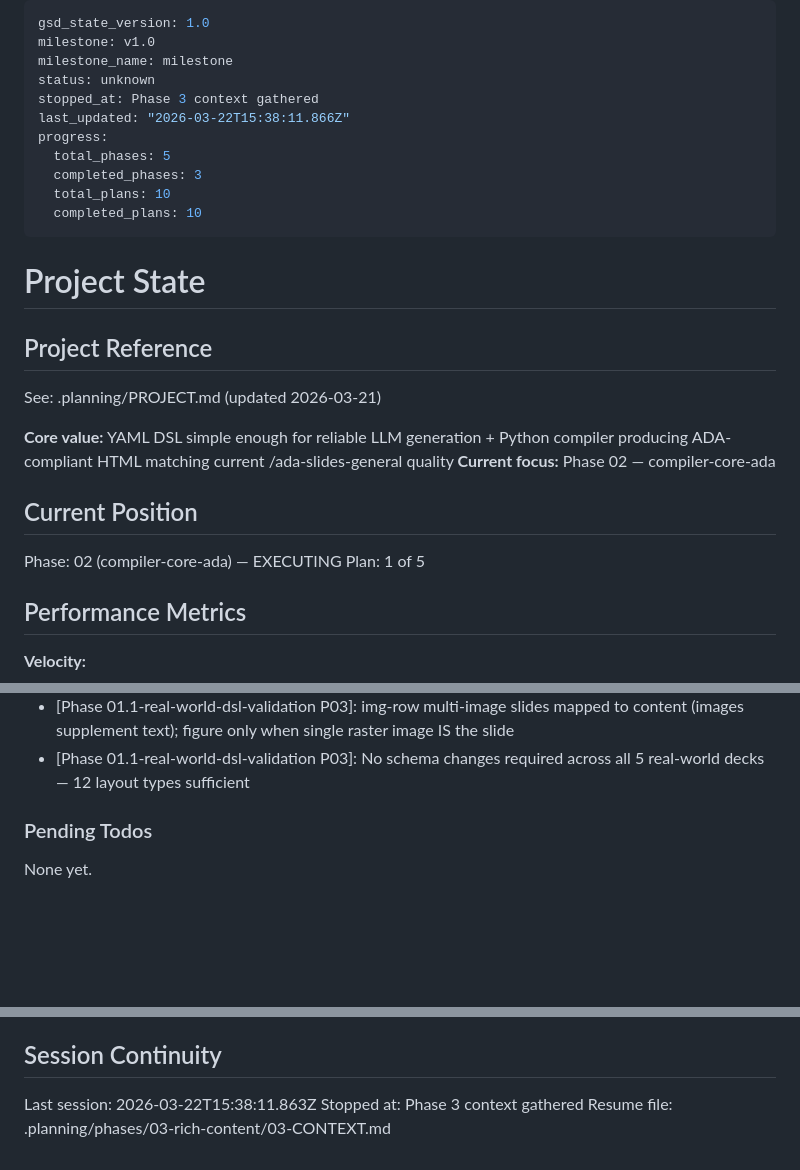
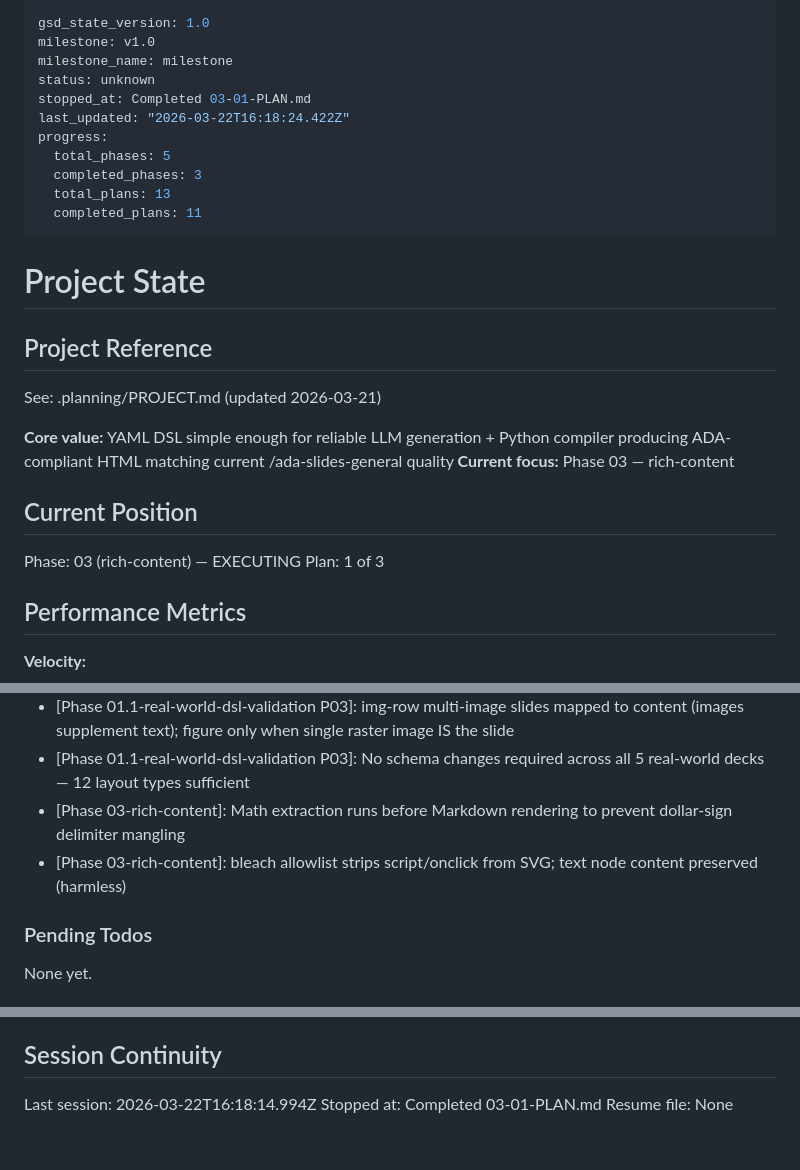
Before and after one commit to erlebach/skill-md_to_yaml, a Markdown page: .planning/STATE.md, 3 parts joined by grey strips. Rendered like a GitHub page; blank space fills up the shorter version.

Commit message:
docs(03-01): complete rich content renderers plan
- Add 03-01-SUMMARY.md with task details and deviations
- Update STATE.md: progress 85%, decisions, session record
- Update ROADMAP.md: Phase 3 plan progress (1/3 complete)

```diff
--- a/.planning/STATE.md
+++ b/.planning/STATE.md
@@ -3,13 +3,13 @@ gsd_state_version: 1.0
 milestone: v1.0
 milestone_name: milestone
 status: unknown
-stopped_at: Phase 3 context gathered
-last_updated: "2026-03-22T15:38:11.866Z"
+stopped_at: Completed 03-01-PLAN.md
+last_updated: "2026-03-22T16:18:24.422Z"
 progress:
   total_phases: 5
   completed_phases: 3
-  total_plans: 10
-  completed_plans: 10
+  total_plans: 13
+  completed_plans: 11
 ---
 
 # Project State
@@ -19,12 +19,12 @@ progress:
 See: .planning/PROJECT.md (updated 2026-03-21)
 
 **Core value:** YAML DSL simple enough for reliable LLM generation + Python compiler producing ADA-compliant HTML matching current /ada-slides-general quality
-**Current focus:** Phase 02 — compiler-core-ada
+**Current focus:** Phase 03 — rich-content
 
 ## Current Position
 
-Phase: 02 (compiler-core-ada) — EXECUTING
-Plan: 1 of 5
+Phase: 03 (rich-content) — EXECUTING
+Plan: 1 of 3
 
 ## Performance Metrics
 
@@ -81,6 +82,8 @@ Recent decisions affecting current work:
 - [Phase 01.1-real-world-dsl-validation]: Summary slide used for Deck 2 wrap-up table (not divider) since summary accepts body content
 - [Phase 01.1-real-world-dsl-validation P03]: img-row multi-image slides mapped to content (images supplement text); figure only when single raster image IS the slide
 - [Phase 01.1-real-world-dsl-validation P03]: No schema changes required across all 5 real-world decks — 12 layout types sufficient
+- [Phase 03-rich-content]: Math extraction runs before Markdown rendering to prevent dollar-sign delimiter mangling
+- [Phase 03-rich-content]: bleach allowlist strips script/onclick from SVG; text node content preserved (harmless)
 
 ### Pending Todos
 
@@ -93,6 +96,6 @@ None yet.
 
 ## Session Continuity
 
-Last session: 2026-03-22T15:38:11.863Z
-Stopped at: Phase 3 context gathered
-Resume file: .planning/phases/03-rich-content/03-CONTEXT.md
+Last session: 2026-03-22T16:18:14.994Z
+Stopped at: Completed 03-01-PLAN.md
+Resume file: None
```
Also changed, not shown: other parts of .planning/STATE.md (+1 -0 lines), .planning/ROADMAP.md (+2 -2 lines), 1 other file.
